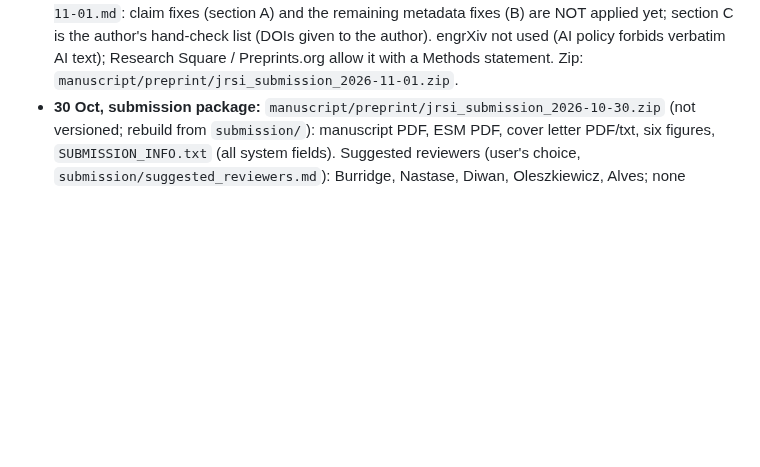
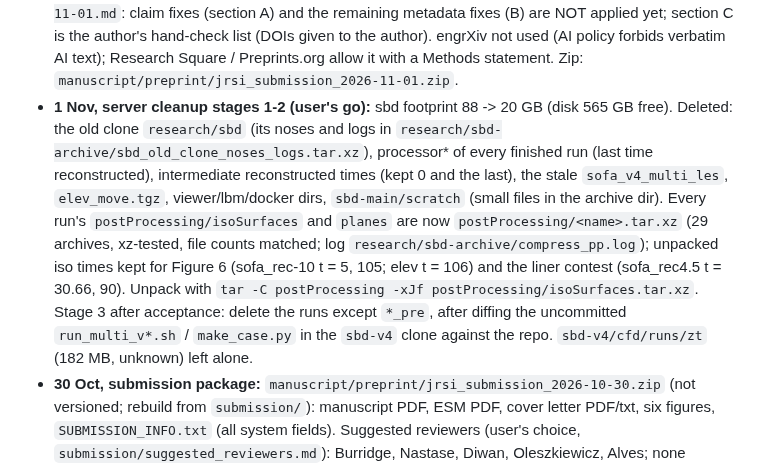
Before and after one commit to ccy5123/sbd, a Markdown page: HANDOFF.md, the part around the change. Drawn GitHub-style; blank space fills up the shorter version.

Commit message:
HANDOFF: server cleanup stages 1-2 (88 to 20 GB; iso-surfaces and planes packed as tar.xz)
Co-Authored-By: Claude Opus 5.5 <noreply@anthropic.com>

```diff
--- a/HANDOFF.md
+++ b/HANDOFF.md
@@ -53,6 +53,16 @@ needs a **local** session (Remote Control cannot start new sessions; the desktop
   fixes (B) are NOT applied yet; section C is the author's hand-check list (DOIs given to the author). engrXiv not
   used (AI policy forbids verbatim AI text); Research Square / Preprints.org allow it with a Methods statement.
   Zip: `manuscript/preprint/jrsi_submission_2026-11-01.zip`.
+- **1 Nov, server cleanup stages 1-2 (user's go):** sbd footprint 88 -> 20 GB (disk 565 GB free). Deleted: the old
+  clone `research/sbd` (its noses and logs in `research/sbd-archive/sbd_old_clone_noses_logs.tar.xz`), processor*
+  of every finished run (last time reconstructed), intermediate reconstructed times (kept 0 and the last), the stale
+  `sofa_v4_multi_les`, `elev_move.tgz`, viewer/lbm/docker dirs, `sbd-main/scratch` (small files in the archive dir).
+  Every run's `postProcessing/isoSurfaces` and `planes` are now `postProcessing/<name>.tar.xz` (29 archives, xz-tested,
+  file counts matched; log `research/sbd-archive/compress_pp.log`); unpacked iso times kept for Figure 6
+  (sofa_rec-10 t = 5, 105; elev t = 106) and the liner contest (sofa_rec4.5 t = 30.66, 90). Unpack with
+  `tar -C postProcessing -xJf postProcessing/isoSurfaces.tar.xz`. Stage 3 after acceptance: delete the runs except
+  `*_pre`, after diffing the uncommitted `run_multi_v*.sh` / `make_case.py` in the `sbd-v4` clone against the repo.
+  `sbd-v4/cfd/runs/zt` (182 MB, unknown) left alone.
 - **30 Oct, submission package:** `manuscript/preprint/jrsi_submission_2026-10-30.zip` (not versioned; rebuild from
   `submission/`): manuscript PDF, ESM PDF, cover letter PDF/txt, six figures, `SUBMISSION_INFO.txt` (all system
   fields). Suggested reviewers (user's choice, `submission/suggested_reviewers.md`): Burridge, Nastase, Diwan,
```
